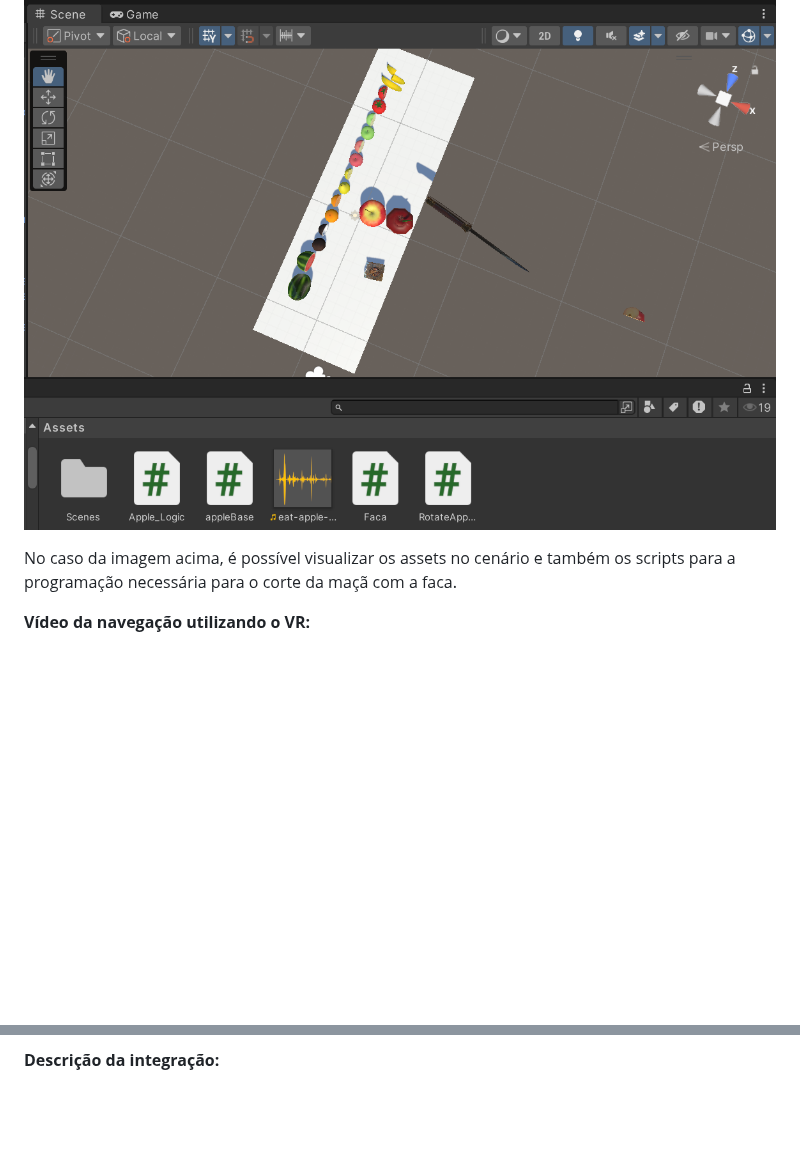
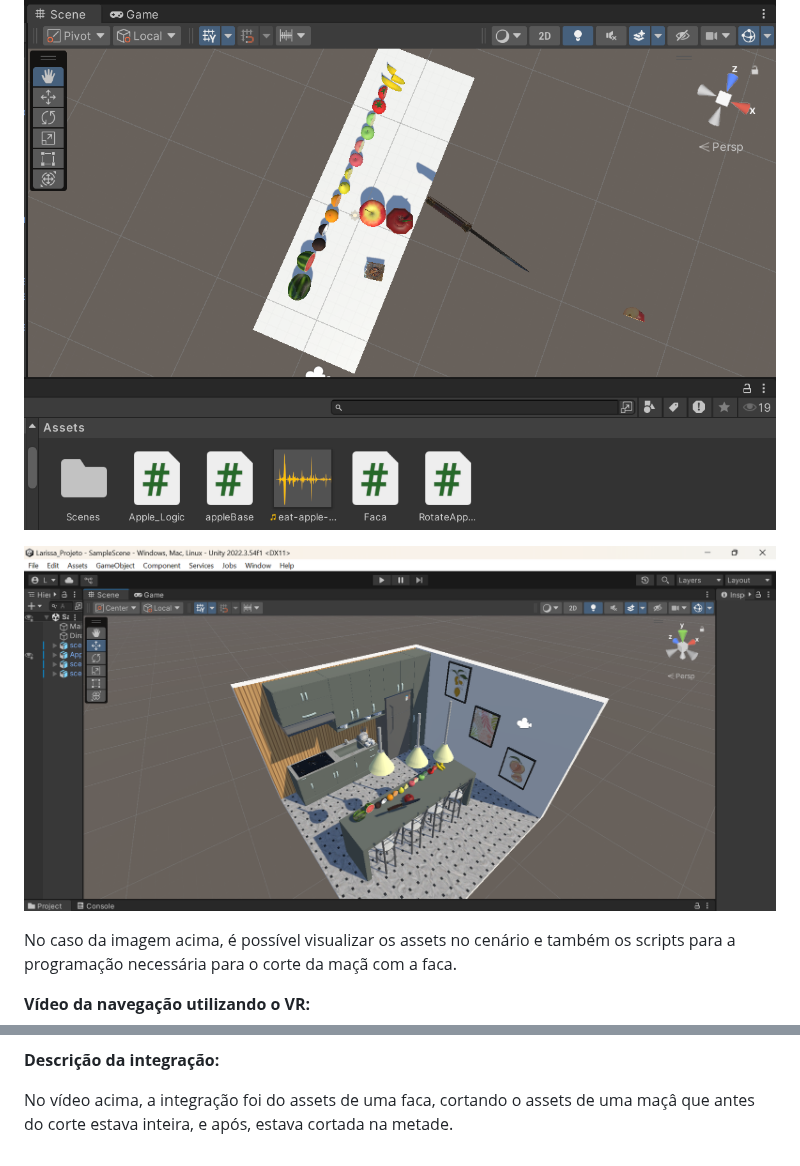
Before and after one commit to eularibr/Larissa_Immersive_Experiences, a Markdown page: README.md, 2 parts joined by grey strips. Rendered like a GitHub page; blank space fills up the shorter version.

```diff
--- a/README.md
+++ b/README.md
@@ -322,6 +322,8 @@ Na imagem acima, é possível observar que o unity já está instalado e que já
 
 ![image.png](https://github.com/eularibr/Larissa_Immersive_Experiences/blob/main/Atividade_Ponderada_Semana3/assets/image%201.png)
 
+![image.png](https://github.com/eularibr/Larissa_Immersive_Experiences/blob/main/Atividade_Ponderada_Semana3/assets/cenario.png)
+
 No caso da imagem acima, é possível visualizar os assets no cenário e também os scripts para a programação necessária para o corte da maçã com a faca.
 
 **Vídeo da navegação utilizando o VR:**
@@ -338 +342,3 @@ No caso da imagem acima, é possível visualizar os assets no cenário e também
 **Descrição da integração:**
+
+No vídeo acima, a integração foi do assets de uma faca, cortando o assets de uma maçâ que antes do corte estava inteira, e após, estava cortada na metade.
```
Also changed, not shown: other parts of README.md (+2 -0 lines).
